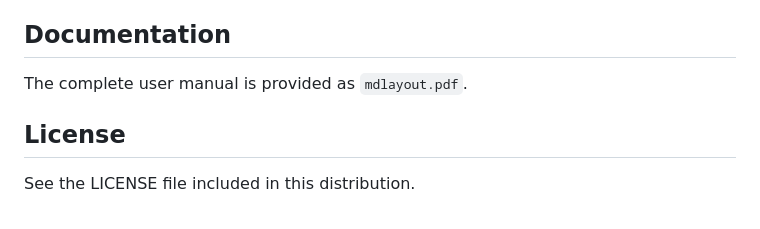
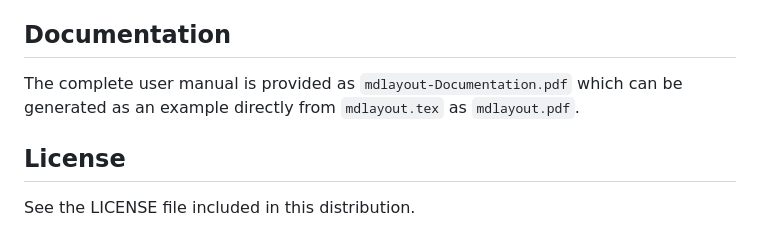
Before and after one commit to michael-deppe/mdlayout, a Markdown page: README.md, the part around the change. Drawn GitHub-style.

```diff
--- a/README.md
+++ b/README.md
@@ -155,7 +155,8 @@ reference implementation for writing larger technical documents.
 
 ## Documentation
 
-The complete user manual is provided as `mdlayout.pdf`.
+The complete user manual is provided as `mdlayout-Documentation.pdf` which
+can be generated as an example directly from `mdlayout.tex` as `mdlayout.pdf`.
 
 ## License
 
```
